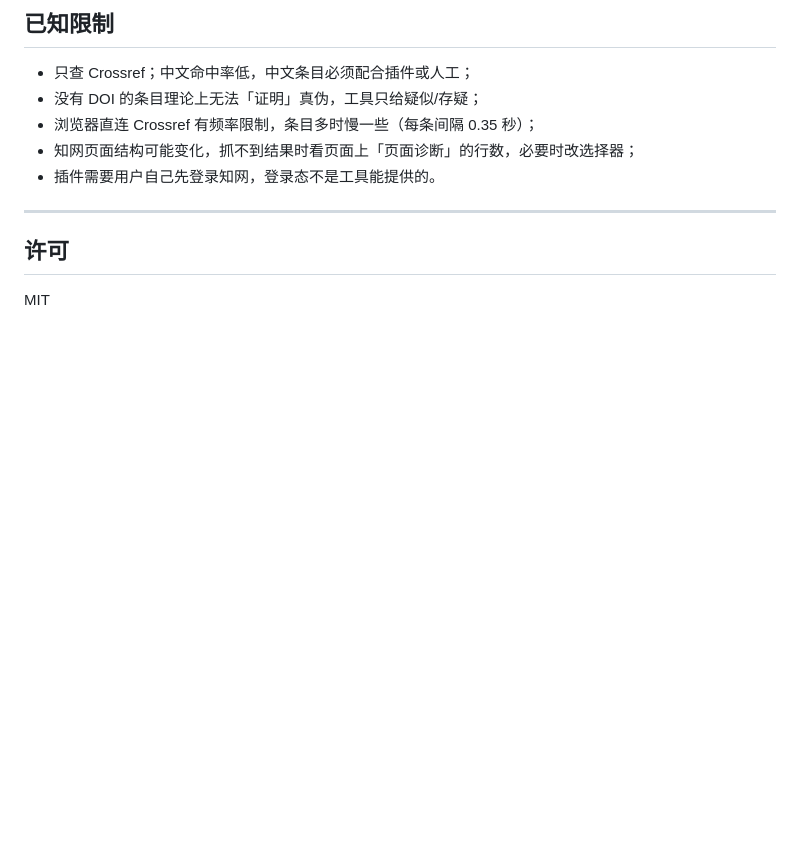
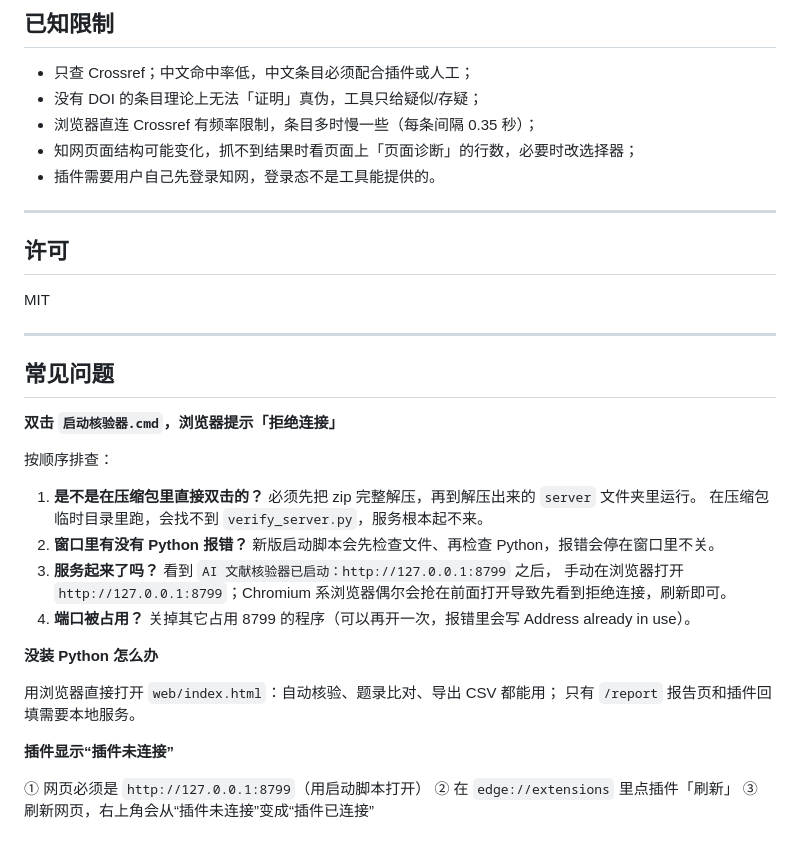
Before and after one commit to HanmoChunqiu1512/ai-lit-checker, a Markdown page: README.md, the part around the change. GitHub-like rendering; blank space fills up the shorter version.

Commit message:
fix(launcher): clearer startup checks + FAQ (README.md)

```diff
--- a/README.md
+++ b/README.md
@@ -136,3 +136,29 @@ Pages 版只有自动核验能力（Crossref），**插件桥接需要本地服
 ## 许可
 
 MIT
+
+---
+
+## 常见问题
+
+**双击 `启动核验器.cmd`，浏览器提示「拒绝连接」**
+
+按顺序排查：
+
+1. **是不是在压缩包里直接双击的？** 必须先把 zip 完整解压，再到解压出来的 `server` 文件夹里运行。
+   在压缩包临时目录里跑，会找不到 `verify_server.py`，服务根本起不来。
+2. **窗口里有没有 Python 报错？** 新版启动脚本会先检查文件、再检查 Python，报错会停在窗口里不关。
+3. **服务起来了吗？** 看到 `AI 文献核验器已启动：http://127.0.0.1:8799` 之后，
+   手动在浏览器打开 `http://127.0.0.1:8799`；Chromium 系浏览器偶尔会抢在前面打开导致先看到拒绝连接，刷新即可。
+4. **端口被占用？** 关掉其它占用 8799 的程序（可以再开一次，报错里会写 Address already in use）。
+
+**没装 Python 怎么办**
+
+用浏览器直接打开 `web/index.html`：自动核验、题录比对、导出 CSV 都能用；
+只有 `/report` 报告页和插件回填需要本地服务。
+
+**插件显示“插件未连接”**
+
+① 网页必须是 `http://127.0.0.1:8799`（用启动脚本打开）
+② 在 `edge://extensions` 里点插件「刷新」
+③ 刷新网页，右上角会从“插件未连接”变成“插件已连接”
```
